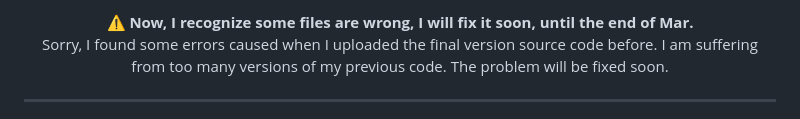
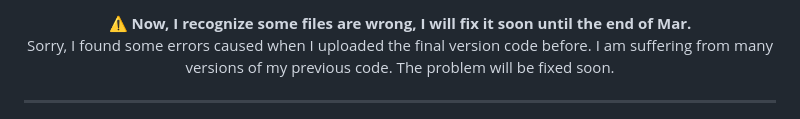
Before and after one commit to jonggyujang0123/M2SODAI, a Markdown page: README.md, the part around the change. Drawn GitHub-style.

```diff
--- a/README.md
+++ b/README.md
@@ -1,6 +1,6 @@
 <p align="center">
-  <b>⚠️ Now, I recognize some files are wrong, I will fix it soon, until the end of Mar.</b> <br>
-  Sorry, I found some errors caused when I uploaded the final version source code before. I am suffering from too many versions of my previous code. The problem will be fixed soon.
+  <b>⚠️ Now, I recognize some files are wrong, I will fix it soon until the end of Mar.</b> <br>
+  Sorry, I found some errors caused when I uploaded the final version code before. I am suffering from many versions of my previous code. The problem will be fixed soon.
 </p>
 
 ---
```
